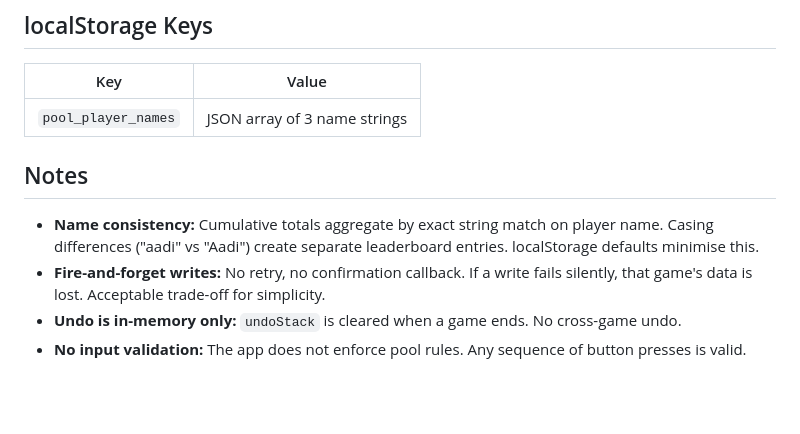
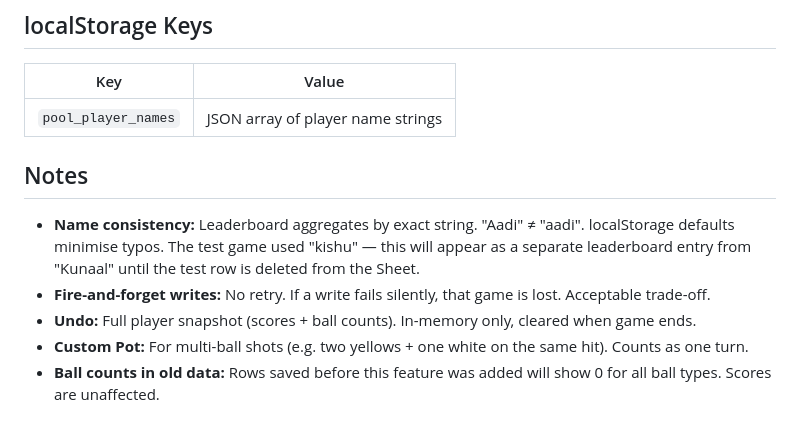
Before and after one commit to aadityakalwani/pool-tracker, a Markdown page: CLAUDE.md, the part around one of its changes. Rendered like a GitHub page; blank space fills up the shorter version.

```diff
--- a/CLAUDE.md
+++ b/CLAUDE.md
@@ -122,11 +144,12 @@ After editing Code.gs: Deploy > Manage Deployments > Edit > New Version > Deploy
 
 | Key | Value |
 |---|---|
-| `pool_player_names` | JSON array of 3 name strings |
+| `pool_player_names` | JSON array of player name strings |
 
 ## Notes
 
-- **Name consistency:** Cumulative totals aggregate by exact string match on player name. Casing differences ("aadi" vs "Aadi") create separate leaderboard entries. localStorage defaults minimise this.
-- **Fire-and-forget writes:** No retry, no confirmation callback. If a write fails silently, that game's data is lost. Acceptable trade-off for simplicity.
-- **Undo is in-memory only:** `undoStack` is cleared when a game ends. No cross-game undo.
-- **No input validation:** The app does not enforce pool rules. Any sequence of button presses is valid.
+- **Name consistency:** Leaderboard aggregates by exact string. "Aadi" ≠ "aadi". localStorage defaults minimise typos. The test game used "kishu" — this will appear as a separate leaderboard entry from "Kunaal" until the test row is deleted from the Sheet.
+- **Fire-and-forget writes:** No retry. If a write fails silently, that game is lost. Acceptable trade-off.
+- **Undo:** Full player snapshot (scores + ball counts). In-memory only, cleared when game ends.
+- **Custom Pot:** For multi-ball shots (e.g. two yellows + one white on the same hit). Counts as one turn.
+- **Ball counts in old data:** Rows saved before this feature was added will show 0 for all ball types. Scores are unaffected.
```
Also changed, not shown: other parts of CLAUDE.md (+68 -46 lines).
